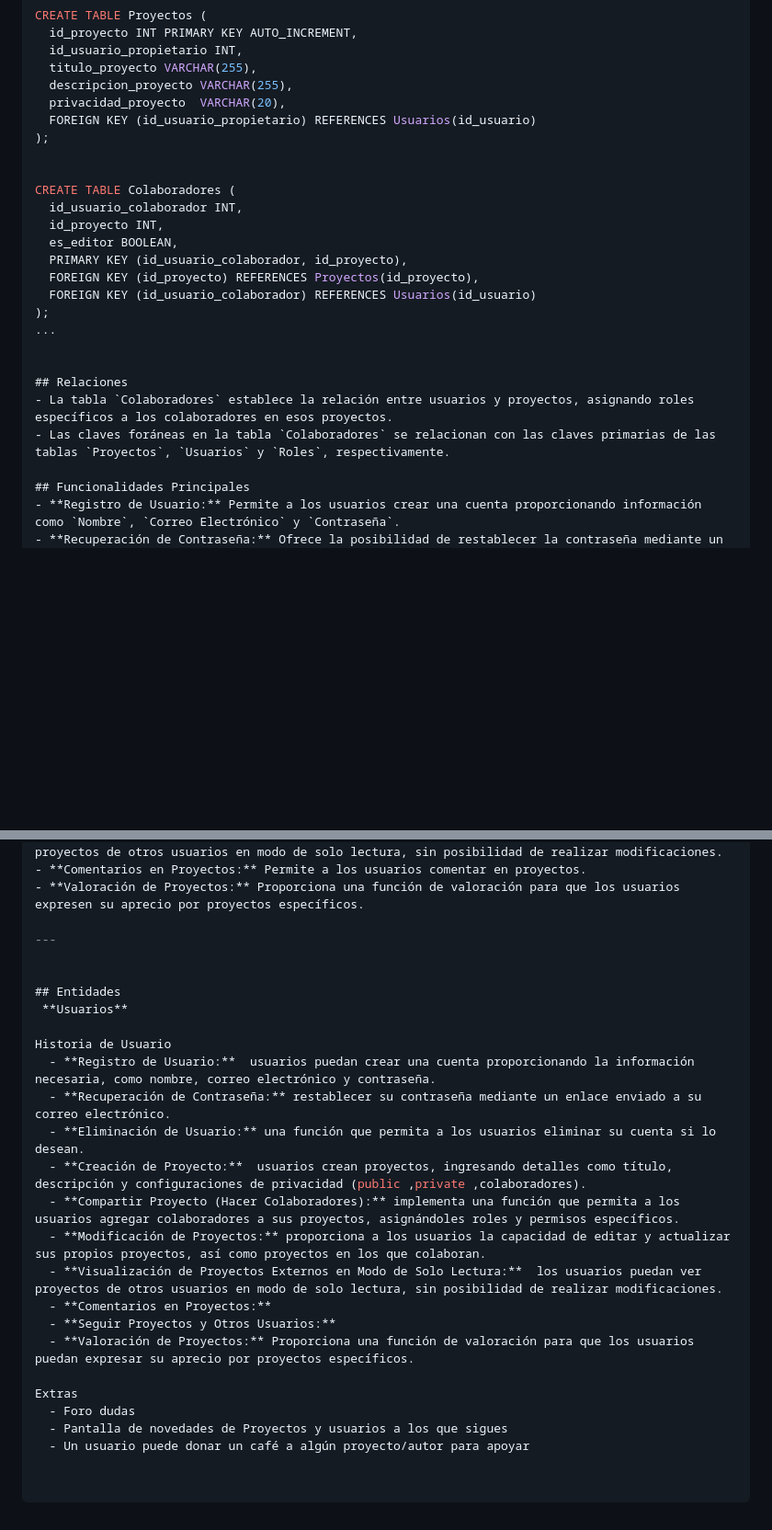
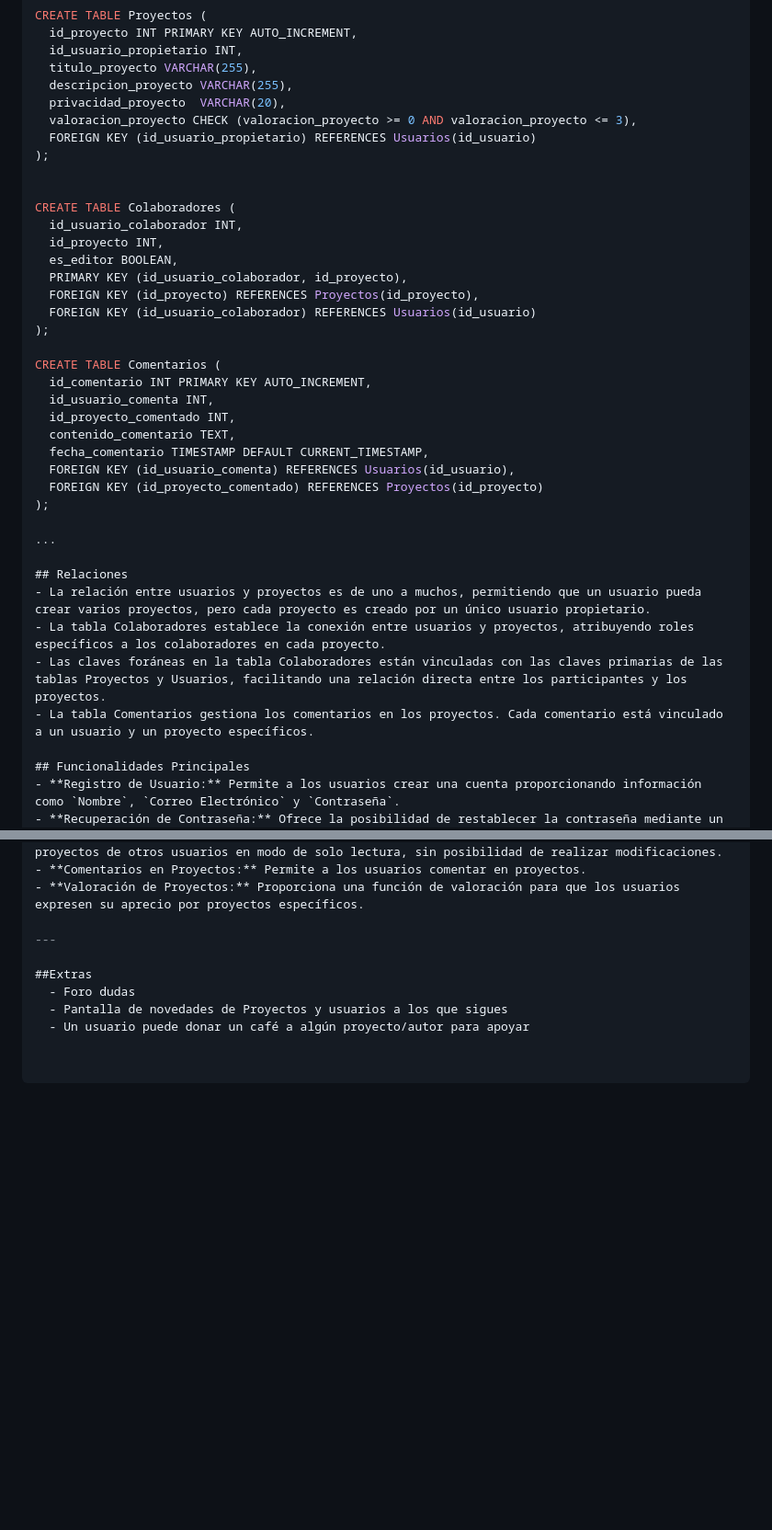
Before and after one commit to Landerfg/Cafe_y_Tinta, a Markdown page: README.md, 2 parts joined by grey strips. Shown at 92% size. Drawn GitHub-style; blank space fills up the shorter version.

```diff
--- a/README.md
+++ b/README.md
@@ -19,6 +19,7 @@ CREATE TABLE Proyectos (
   titulo_proyecto VARCHAR(255),
   descripcion_proyecto VARCHAR(255),
   privacidad_proyecto  VARCHAR(20),
+  valoracion_proyecto CHECK (valoracion_proyecto >= 0 AND valoracion_proyecto <= 3),
   FOREIGN KEY (id_usuario_propietario) REFERENCES Usuarios(id_usuario)
 );
 
@@ -31,12 +32,24 @@ CREATE TABLE Colaboradores (
   FOREIGN KEY (id_proyecto) REFERENCES Proyectos(id_proyecto),
   FOREIGN KEY (id_usuario_colaborador) REFERENCES Usuarios(id_usuario)
 );
+
+CREATE TABLE Comentarios (
+  id_comentario INT PRIMARY KEY AUTO_INCREMENT,
+  id_usuario_comenta INT,
+  id_proyecto_comentado INT,
+  contenido_comentario TEXT,
+  fecha_comentario TIMESTAMP DEFAULT CURRENT_TIMESTAMP,
+  FOREIGN KEY (id_usuario_comenta) REFERENCES Usuarios(id_usuario),
+  FOREIGN KEY (id_proyecto_comentado) REFERENCES Proyectos(id_proyecto)
+);
+
 ...
 
-
 ## Relaciones
-- La tabla `Colaboradores` establece la relación entre usuarios y proyectos, asignando roles específicos a los colaboradores en esos proyectos.
-- Las claves foráneas en la tabla `Colaboradores` se relacionan con las claves primarias de las tablas `Proyectos`, `Usuarios` y `Roles`, respectivamente.
+- La relación entre usuarios y proyectos es de uno a muchos, permitiendo que un usuario pueda crear varios proyectos, pero cada proyecto es creado por un único usuario propietario.
+- La tabla Colaboradores establece la conexión entre usuarios y proyectos, atribuyendo roles específicos a los colaboradores en cada proyecto.
+- Las claves foráneas en la tabla Colaboradores están vinculadas con las claves primarias de las tablas Proyectos y Usuarios, facilitando una relación directa entre los participantes y los proyectos.
+- La tabla Comentarios gestiona los comentarios en los proyectos. Cada comentario está vinculado a un usuario y un proyecto específicos.
 
 ## Funcionalidades Principales
 - **Registro de Usuario:** Permite a los usuarios crear una cuenta proporcionando información como `Nombre`, `Correo Electrónico` y `Contraseña`.
@@ -51,23 +64,7 @@ CREATE TABLE Colaboradores (
 
 ---
 
-
-## Entidades
- **Usuarios**
-
-Historia de Usuario
-  - **Registro de Usuario:**  usuarios puedan crear una cuenta proporcionando la información necesaria, como nombre, correo electrónico y contraseña.
-  - **Recuperación de Contraseña:** restablecer su contraseña mediante un enlace enviado a su correo electrónico.
-  - **Eliminación de Usuario:** una función que permita a los usuarios eliminar su cuenta si lo desean.
-  - **Creación de Proyecto:**  usuarios crean proyectos, ingresando detalles como título, descripción y configuraciones de privacidad (public ,private ,colaboradores).
-  - **Compartir Proyecto (Hacer Colaboradores):** implementa una función que permita a los usuarios agregar colaboradores a sus proyectos, asignándoles roles y permisos específicos.
-  - **Modificación de Proyectos:** proporciona a los usuarios la capacidad de editar y actualizar sus propios proyectos, así como proyectos en los que colaboran.
-  - **Visualización de Proyectos Externos en Modo de Solo Lectura:**  los usuarios puedan ver proyectos de otros usuarios en modo de solo lectura, sin posibilidad de realizar modificaciones.
-  - **Comentarios en Proyectos:**
-  - **Seguir Proyectos y Otros Usuarios:**
-  - **Valoración de Proyectos:** Proporciona una función de valoración para que los usuarios puedan expresar su aprecio por proyectos específicos.
-
-Extras
+##Extras
   - Foro dudas
   - Pantalla de novedades de Proyectos y usuarios a los que sigues
   - Un usuario puede donar un café a algún proyecto/autor para apoyar
```
